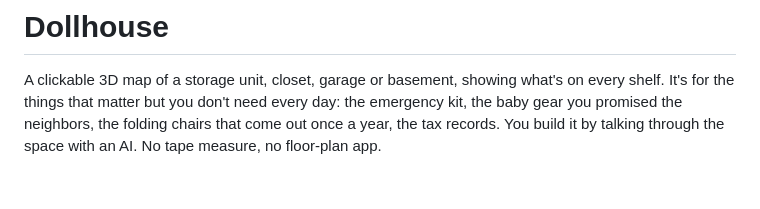
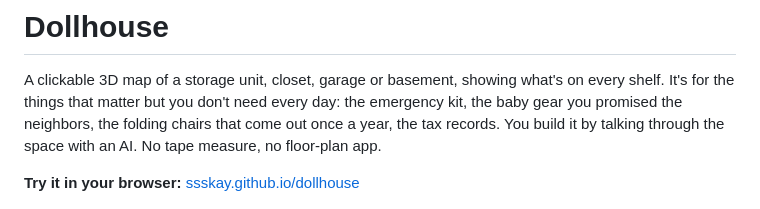
Before and after one commit to ssskay/dollhouse, a Markdown page: README.md, the part around the change. GitHub-like rendering; blank space fills up the shorter version.

Commit message:
README: link the live demo
Co-Authored-By: Claude Opus 5.5 <noreply@anthropic.com>
Claude-Session: https://claude.ai/code/session_01XQQWmsZ4W8n4xLhZs2Ur9D

```diff
--- a/README.md
+++ b/README.md
@@ -1,6 +1,8 @@
 # Dollhouse
 
 A clickable 3D map of a storage unit, closet, garage or basement, showing what's on every shelf. It's for the things that matter but you don't need every day: the emergency kit, the baby gear you promised the neighbors, the folding chairs that come out once a year, the tax records. You build it by talking through the space with an AI. No tape measure, no floor-plan app.
+
+**Try it in your browser:** [ssskay.github.io/dollhouse](https://ssskay.github.io/dollhouse/)
 
 ![The household example: a 10×10 storage unit with the shelves holding the things to grab glowing](docs/1-household-10x10.png)
 
```
